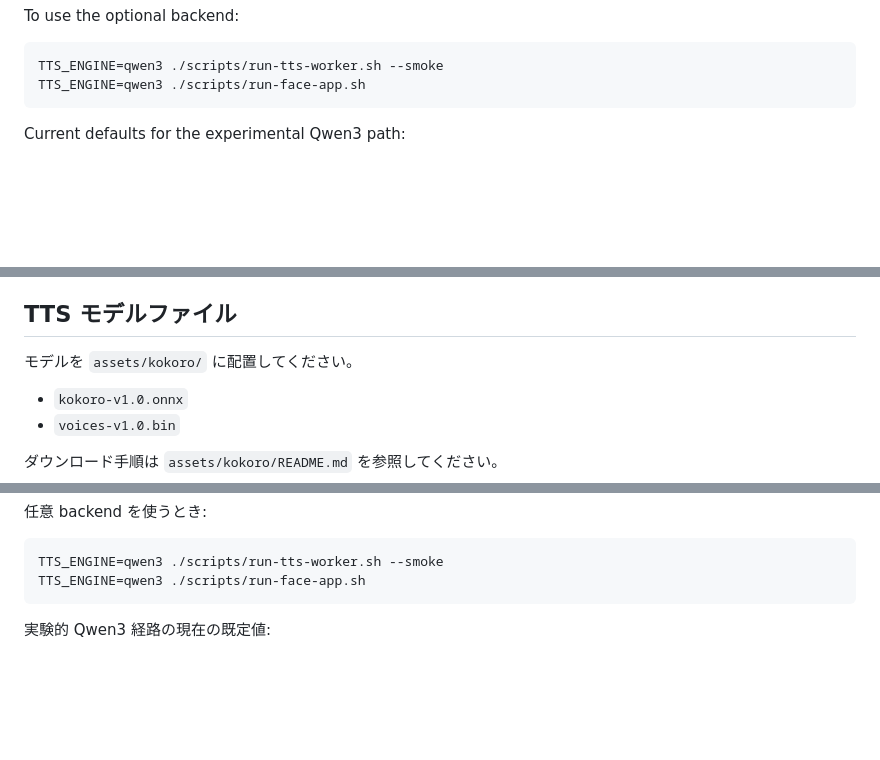
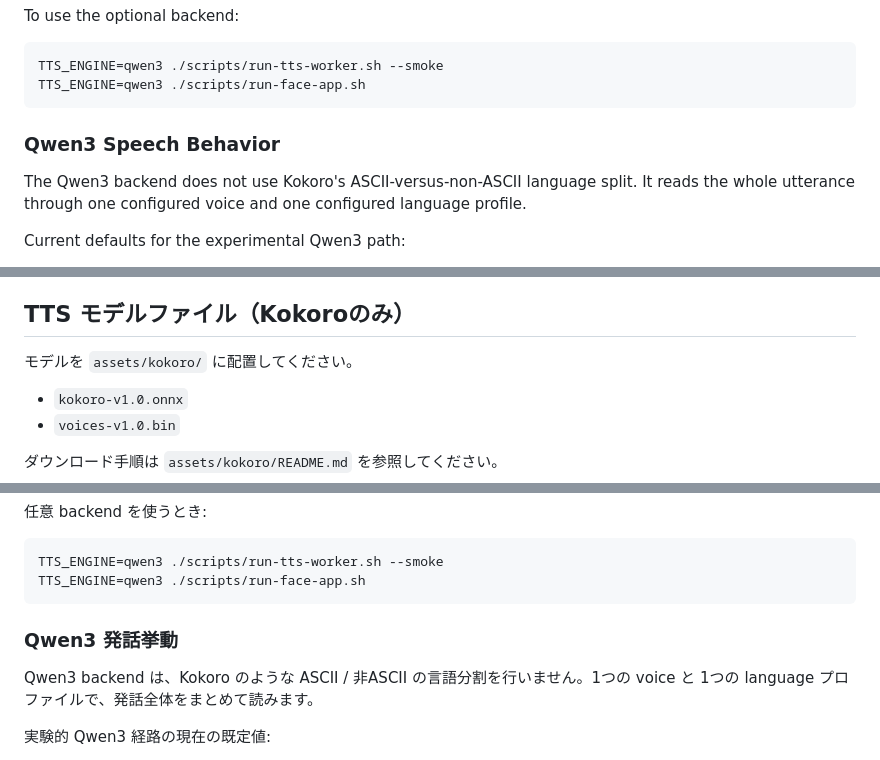
Before and after one commit to amariichi/MinimumHeadroom, a Markdown page: README.md, 3 parts joined by grey strips. Drawn GitHub-style; blank space fills up the shorter version.

````diff
--- a/README.md
+++ b/README.md
@@ -647,6 +647,10 @@ To use the optional backend:
 TTS_ENGINE=qwen3 ./scripts/run-tts-worker.sh --smoke
 TTS_ENGINE=qwen3 ./scripts/run-face-app.sh
 ```
+
+### Qwen3 Speech Behavior
+
+The Qwen3 backend does not use Kokoro's ASCII-versus-non-ASCII language split. It reads the whole utterance through one configured voice and one configured language profile.
 
 Current defaults for the experimental Qwen3 path:
 
@@ -1410,7 +1414,7 @@ iPhone/iPad で Tailscale Serve URL を開いて利用します。
   - `FACE_UI_MODE=mobile|pc` を確認してページ再読み込み
 
 <a id="ja-tts-model-files"></a>
-## TTS モデルファイル
+## TTS モデルファイル（Kokoroのみ）
 
 モデルを `assets/kokoro/` に配置してください。
 
@@ -1434,6 +1438,10 @@ iPhone/iPad で Tailscale Serve URL を開いて利用します。
 TTS_ENGINE=qwen3 ./scripts/run-tts-worker.sh --smoke
 TTS_ENGINE=qwen3 ./scripts/run-face-app.sh
 ```
+
+### Qwen3 発話挙動
+
+Qwen3 backend は、Kokoro のような ASCII / 非ASCII の言語分割を行いません。1つの voice と 1つの language プロファイルで、発話全体をまとめて読みます。
 
 実験的 Qwen3 経路の現在の既定値:
 
````
Also changed, not shown: other parts of README.md (+8 -6 lines).
